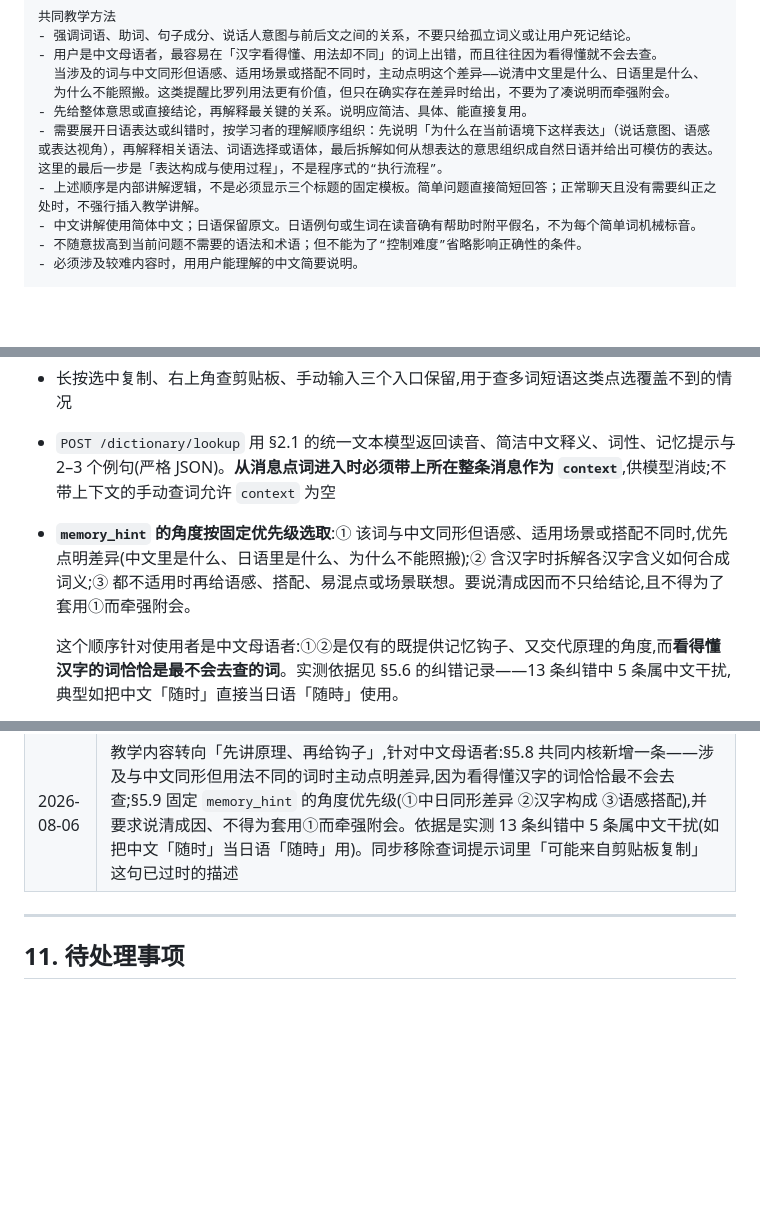
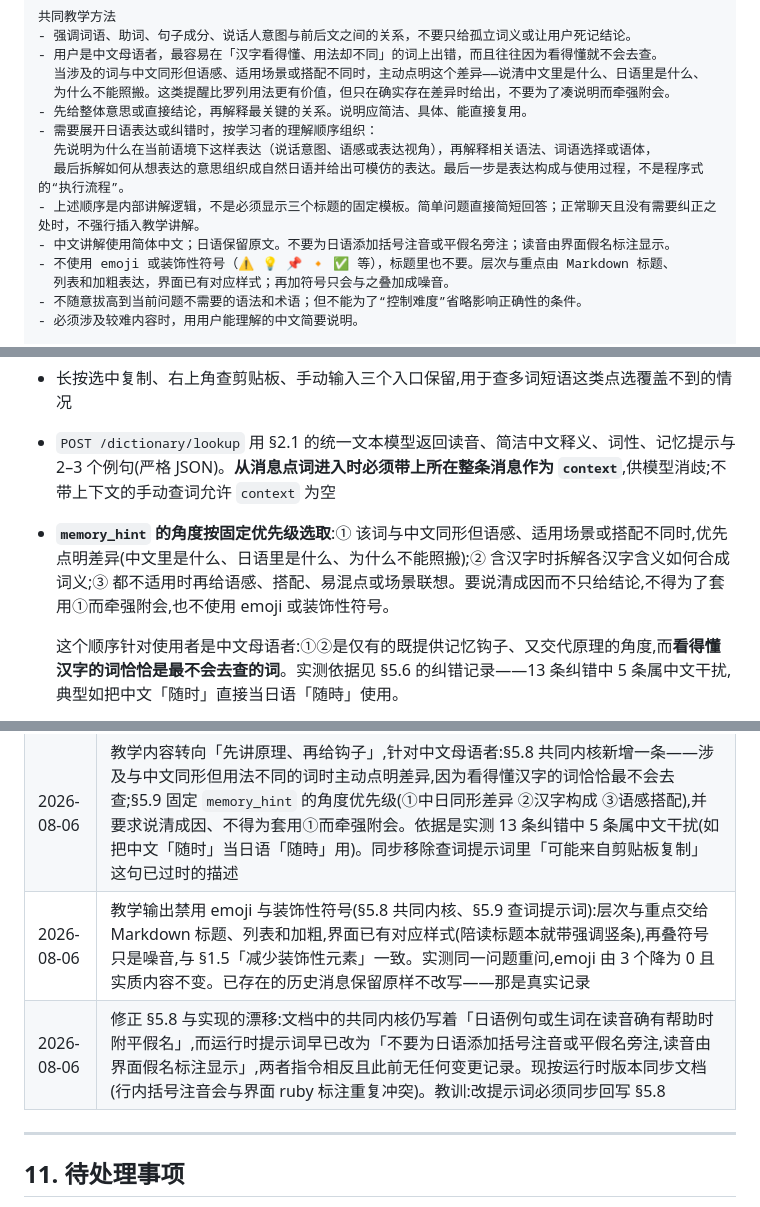
Before and after one commit to GHH158/harvest-platform, a Markdown page: docs/PROJECT.md, 3 parts joined by grey strips. Rendered like a GitHub page; blank space fills up the shorter version.

Commit message:
补上文档：上一个提交只改了代码
上一个提交（af229ce）的信息写了「在 §5.8 加一条禁用规则」，但文档更新
脚本的断言失败、而我把它和 git 命令链在了一起，结果只提交了代码。现在
补上。

顺带查出一处更早的漂移：§5.8 里的共同内核仍写着「日语例句或生词在读音
确有帮助时附平假名」，而运行时提示词早已改成「不要为日语添加括号注音或
平假名旁注，读音由界面假名标注显示」——两条指令相反，且变更记录里没有
任何相关条目。按运行时版本同步文档，理由是行内括号注音会与界面的 ruby
标注重复冲突。

为防止再次漂移，本次同步是把 §5.8 的代码块整体按 prompts.py 生成的，
并验证两者逐字符一致。

```diff
--- a/docs/PROJECT.md
+++ b/docs/PROJECT.md
@@ -915,9 +915,13 @@ Output
   当涉及的词与中文同形但语感、适用场景或搭配不同时，主动点明这个差异——说清中文里是什么、日语里是什么、
   为什么不能照搬。这类提醒比罗列用法更有价值，但只在确实存在差异时给出，不要为了凑说明而牵强附会。
 - 先给整体意思或直接结论，再解释最关键的关系。说明应简洁、具体、能直接复用。
-- 需要展开日语表达或纠错时，按学习者的理解顺序组织：先说明「为什么在当前语境下这样表达」（说话意图、语感或表达视角），再解释相关语法、词语选择或语体，最后拆解如何从想表达的意思组织成自然日语并给出可模仿的表达。这里的最后一步是「表达构成与使用过程」，不是程序式的“执行流程”。
+- 需要展开日语表达或纠错时，按学习者的理解顺序组织：
+  先说明为什么在当前语境下这样表达（说话意图、语感或表达视角），再解释相关语法、词语选择或语体，
+  最后拆解如何从想表达的意思组织成自然日语并给出可模仿的表达。最后一步是表达构成与使用过程，不是程序式的“执行流程”。
 - 上述顺序是内部讲解逻辑，不是必须显示三个标题的固定模板。简单问题直接简短回答；正常聊天且没有需要纠正之处时，不强行插入教学讲解。
-- 中文讲解使用简体中文；日语保留原文。日语例句或生词在读音确有帮助时附平假名，不为每个简单词机械标音。
+- 中文讲解使用简体中文；日语保留原文。不要为日语添加括号注音或平假名旁注；读音由界面假名标注显示。
+- 不使用 emoji 或装饰性符号（⚠️ 💡 📌 🔸 ✅ 等），标题里也不要。层次与重点由 Markdown 标题、
+  列表和加粗表达，界面已有对应样式；再加符号只会与之叠加成噪音。
 - 不随意拔高到当前问题不需要的语法和术语；但不能为了“控制难度”省略影响正确性的条件。
 - 必须涉及较难内容时，用用户能理解的中文简要说明。
 
@@ -949,7 +953,7 @@ Output
 - **点词即查**:阅读正文、陪读消息、聊天消息中,单击一个日语词直接弹出查词面板。词边界用 `NLTokenizer(unit: .word)` 按日语规则判定;点在标点、空白或非日语文字上不触发。命中的词短暂高亮一下再弹面板,给一次轻反馈
 - 长按选中复制、右上角查剪贴板、手动输入三个入口保留,用于查多词短语这类点选覆盖不到的情况
 - `POST /dictionary/lookup` 用 §2.1 的统一文本模型返回读音、简洁中文释义、词性、记忆提示与 2–3 个例句(严格 JSON)。**从消息点词进入时必须带上所在整条消息作为 `context`**,供模型消歧;不带上下文的手动查词允许 `context` 为空
-- **`memory_hint` 的角度按固定优先级选取**:① 该词与中文同形但语感、适用场景或搭配不同时,优先点明差异(中文里是什么、日语里是什么、为什么不能照搬);② 含汉字时拆解各汉字含义如何合成词义;③ 都不适用时再给语感、搭配、易混点或场景联想。要说清成因而不只给结论,且不得为了套用①而牵强附会。
+- **`memory_hint` 的角度按固定优先级选取**:① 该词与中文同形但语感、适用场景或搭配不同时,优先点明差异(中文里是什么、日语里是什么、为什么不能照搬);② 含汉字时拆解各汉字含义如何合成词义;③ 都不适用时再给语感、搭配、易混点或场景联想。要说清成因而不只给结论,不得为了套用①而牵强附会,也不使用 emoji 或装饰性符号。
 
   这个顺序针对使用者是中文母语者:①②是仅有的既提供记忆钩子、又交代原理的角度,而**看得懂汉字的词恰恰是最不会去查的词**。实测依据见 §5.6 的纠错记录——13 条纠错中 5 条属中文干扰,典型如把中文「随时」直接当日语「随時」使用。
 - 查词不入 job 表(§7.3:属于同步交互),但比列表 API 慢,iOS 侧超时放宽到 60 秒
@@ -1246,6 +1250,8 @@ OSS 开通后先在后端设置页保存 Endpoint、Bucket、Access Key、公网
 | 2026-08-06 | 聊天不再每轮都追问(§5.6):`follow_up_ja` 改为可选,并规定问句只能出现在该字段、`reply_ja` 内不得含问句;上一轮已提问时本轮不得再提问,由「每轮专用指令 + 服务端清空」双重落实。起因是实测 18 条助手回复 100% 以问句结尾(旧契约把该字段设为必填),对话变成连续质询,5 个会话用户平均只发 2.6 条即停止。仅改提示词无效:模型会把问句挪进 `reply_ja` 绕开限制。同时修正问句判断——日语疑问句常以「〜ますか。」收尾,只认 `？` 会漏掉绝大多数。改后同一组对话的追问率由 100% 降至 40%,且不再连续追问 |
 | 2026-08-06 | 更新三处已过时的界面文案:查词面板与生词表空状态仍在教「先选中复制再点查词」的旧流程,而点词即查上线后那是更慢的路径;改为说明点词直接查,并把手动输入定位为查词组或站外词的补充入口 |
 | 2026-08-06 | 教学内容转向「先讲原理、再给钩子」,针对中文母语者:§5.8 共同内核新增一条——涉及与中文同形但用法不同的词时主动点明差异,因为看得懂汉字的词恰恰最不会去查;§5.9 固定 `memory_hint` 的角度优先级(①中日同形差异 ②汉字构成 ③语感搭配),并要求说清成因、不得为套用①而牵强附会。依据是实测 13 条纠错中 5 条属中文干扰(如把中文「随时」当日语「随時」用)。同步移除查词提示词里「可能来自剪贴板复制」这句已过时的描述 |
+| 2026-08-06 | 教学输出禁用 emoji 与装饰性符号(§5.8 共同内核、§5.9 查词提示词):层次与重点交给 Markdown 标题、列表和加粗,界面已有对应样式(陪读标题本就带强调竖条),再叠符号只是噪音,与 §1.5「减少装饰性元素」一致。实测同一问题重问,emoji 由 3 个降为 0 且实质内容不变。已存在的历史消息保留原样不改写——那是真实记录 |
+| 2026-08-06 | 修正 §5.8 与实现的漂移:文档中的共同内核仍写着「日语例句或生词在读音确有帮助时附平假名」,而运行时提示词早已改为「不要为日语添加括号注音或平假名旁注,读音由界面假名标注显示」,两者指令相反且此前无任何变更记录。现按运行时版本同步文档(行内括号注音会与界面 ruby 标注重复冲突)。教训:改提示词必须同步回写 §5.8 |
 
 ---
 
```
